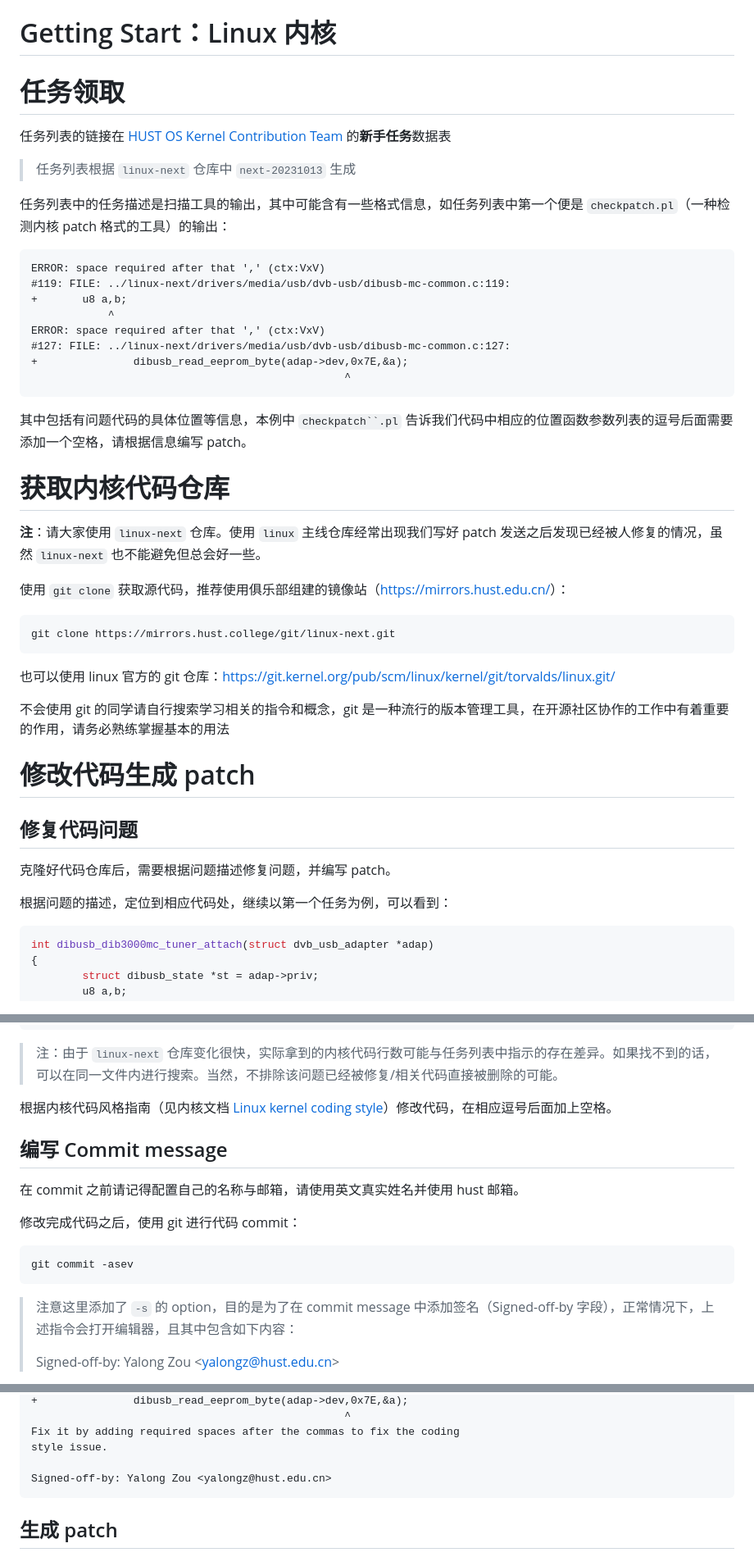
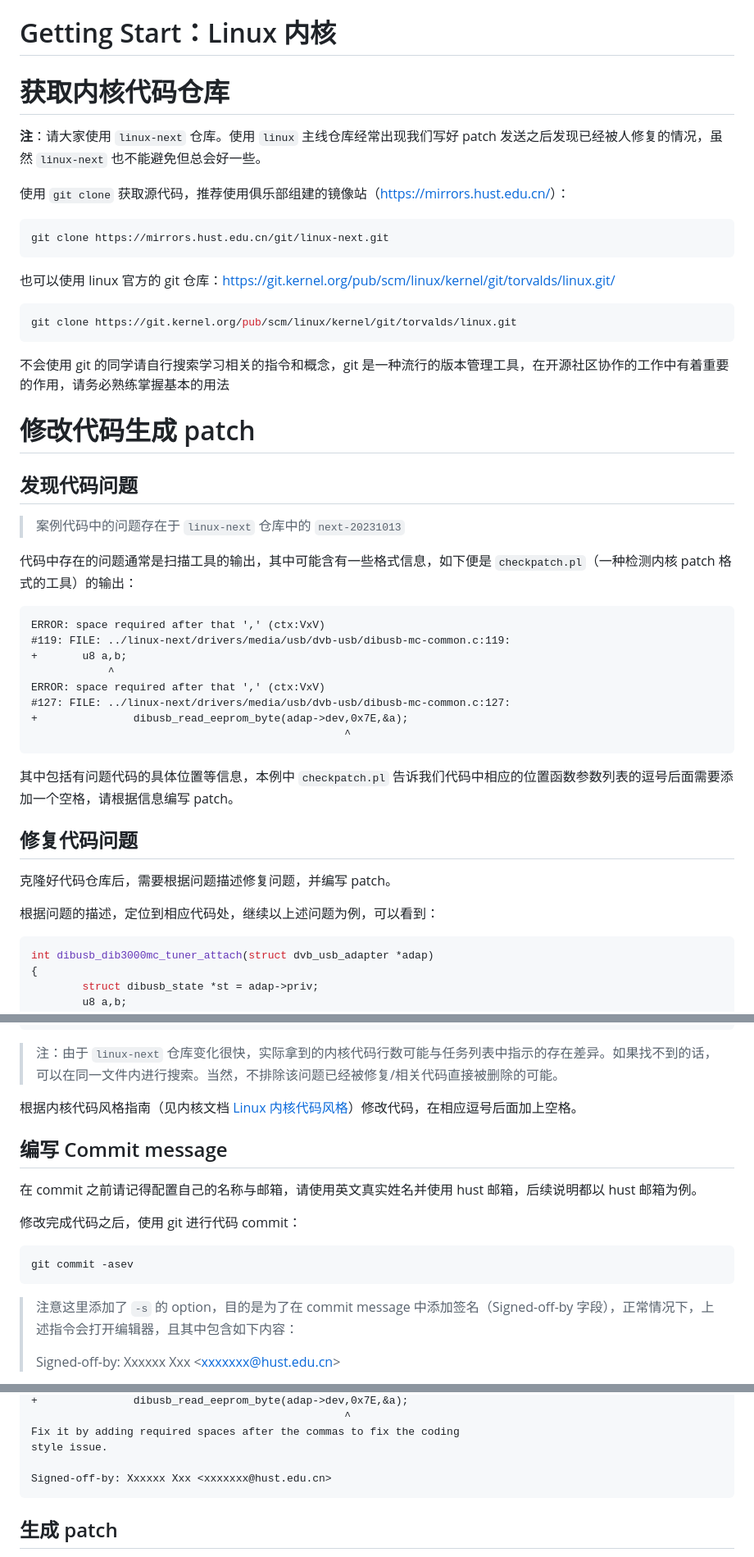
Before and after one commit to hust-open-atom-club/docs, a Markdown page: Linux 内核社区 Patch 提交学习/README.md, 3 parts joined by grey strips. Shown at 82% size. Drawn GitHub-style.

Commit message:
Documentation adapted for external use
Signed-off-by: ash2kzzz <ash2kzzz@gmail.com>

````diff
--- a/Linux 内核社区 Patch 提交学习/README.md
+++ b/Linux 内核社区 Patch 提交学习/README.md
@@ -1,12 +1,30 @@
 # Getting Start：Linux 内核
 
-# 任务领取
+# 获取内核代码仓库
 
-任务列表的链接在 [HUST OS Kernel Contribution Team](https://ixy0caf7465.feishu.cn/wiki/SyywwBKU5iBzpJkOyk2cMKLin1c?from=from_copylink) 的**新手任务**数据表
+**注**：请大家使用 `linux-next` 仓库。使用 `linux` 主线仓库经常出现我们写好 patch 发送之后发现已经被人修复的情况，虽然 `linux-next` 也不能避免但总会好一些。
 
-> 任务列表根据 `linux-next` 仓库中 `next-20231013` 生成
+使用 `git clone` 获取源代码，推荐使用俱乐部组建的镜像站（<https://mirrors.hust.edu.cn/>）：
 
-任务列表中的任务描述是扫描工具的输出，其中可能含有一些格式信息，如任务列表中第一个便是 `checkpatch.pl`（一种检测内核 patch 格式的工具）的输出：
+```shell
+git clone https://mirrors.hust.edu.cn/git/linux-next.git
+```
+
+也可以使用 linux 官方的 git 仓库：<https://git.kernel.org/pub/scm/linux/kernel/git/torvalds/linux.git/>
+
+```shell
+git clone https://git.kernel.org/pub/scm/linux/kernel/git/torvalds/linux.git
+```
+
+不会使用 git 的同学请自行搜索学习相关的指令和概念，git 是一种流行的版本管理工具，在开源社区协作的工作中有着重要的作用，请务必熟练掌握基本的用法
+
+# 修改代码生成 patch
+
+## 发现代码问题
+
+> 案例代码中的问题存在于 `linux-next` 仓库中的 `next-20231013`
+
+代码中存在的问题通常是扫描工具的输出，其中可能含有一些格式信息，如下便是 `checkpatch.pl`（一种检测内核 patch 格式的工具）的输出：
 
 ```
 ERROR: space required after that ',' (ctx:VxV)
@@ -19,29 +37,13 @@ ERROR: space required after that ',' (ctx:VxV)
                                                  ^
 ```
 
-其中包括有问题代码的具体位置等信息，本例中 `checkpatch``.pl` 告诉我们代码中相应的位置函数参数列表的逗号后面需要添加一个空格，请根据信息编写 patch。
-
-# 获取内核代码仓库
-
-**注**：请大家使用 `linux-next` 仓库。使用 `linux` 主线仓库经常出现我们写好 patch 发送之后发现已经被人修复的情况，虽然 `linux-next` 也不能避免但总会好一些。
-
-使用 `git clone` 获取源代码，推荐使用俱乐部组建的镜像站（<https://mirrors.hust.edu.cn/>）：
-
-```shell
-git clone https://mirrors.hust.college/git/linux-next.git
-```
-
-也可以使用 linux 官方的 git 仓库：<https://git.kernel.org/pub/scm/linux/kernel/git/torvalds/linux.git/>
-
-不会使用 git 的同学请自行搜索学习相关的指令和概念，git 是一种流行的版本管理工具，在开源社区协作的工作中有着重要的作用，请务必熟练掌握基本的用法
-
-# 修改代码生成 patch
+其中包括有问题代码的具体位置等信息，本例中 `checkpatch.pl` 告诉我们代码中相应的位置函数参数列表的逗号后面需要添加一个空格，请根据信息编写 patch。
 
 ## 修复代码问题
 
 克隆好代码仓库后，需要根据问题描述修复问题，并编写 patch。
 
-根据问题的描述，定位到相应代码处，继续以第一个任务为例，可以看到：
+根据问题的描述，定位到相应代码处，继续以上述问题为例，可以看到：
 
 ```c
 int dibusb_dib3000mc_tuner_attach(struct dvb_usb_adapter *adap)
@@ -61,11 +63,11 @@ int dibusb_dib3000mc_tuner_attach(struct dvb_usb_adapter *adap)
 
 > 注：由于 `linux-next` 仓库变化很快，实际拿到的内核代码行数可能与任务列表中指示的存在差异。如果找不到的话，可以在同一文件内进行搜索。当然，不排除该问题已经被修复/相关代码直接被删除的可能。
 
-根据内核代码风格指南（见内核文档 [Linux kernel coding style](https://www.kernel.org/doc/html/latest/process/coding-style.html)）修改代码，在相应逗号后面加上空格。
+根据内核代码风格指南（见内核文档 [Linux 内核代码风格](https://www.kernel.org/doc/html/latest/translations/zh_CN/process/coding-style.html)）修改代码，在相应逗号后面加上空格。
 
 ## 编写 Commit message
 
-在 commit 之前请记得配置自己的名称与邮箱，请使用英文真实姓名并使用 hust 邮箱。
+在 commit 之前请记得配置自己的名称与邮箱，请使用英文真实姓名并使用 hust 邮箱，后续说明都以 hust 邮箱为例。
 
 修改完成代码之后，使用 git 进行代码 commit：
 
@@ -75,5 +77,5 @@ git commit -asev
 
 > 注意这里添加了 `-s` 的 option，目的是为了在 commit message 中添加签名（Signed-off-by 字段），正常情况下，上述指令会打开编辑器，且其中包含如下内容：
 >
-> Signed-off-by: Yalong Zou &lt;<yalongz@hust.edu.cn>&gt;
+> Signed-off-by: Xxxxxx Xxx &lt;<xxxxxxx@hust.edu.cn>&gt;
 
@@ -101,7 +103,7 @@ ERROR: space required after that ',' (ctx:VxV)
 Fix it by adding required spaces after the commas to fix the coding
 style issue.
 
-Signed-off-by: Yalong Zou <yalongz@hust.edu.cn>
+Signed-off-by: Xxxxxx Xxx <xxxxxxx@hust.edu.cn>
 ```
 
 ## 生成 patch
````
Also changed, not shown: other parts of Linux 内核社区 Patch 提交学习/README.md (+6 -4 lines), Linux 内核社区 Patch 提交学习/传统操作系统内核社区贡献指引.md (+3 -9 lines).
